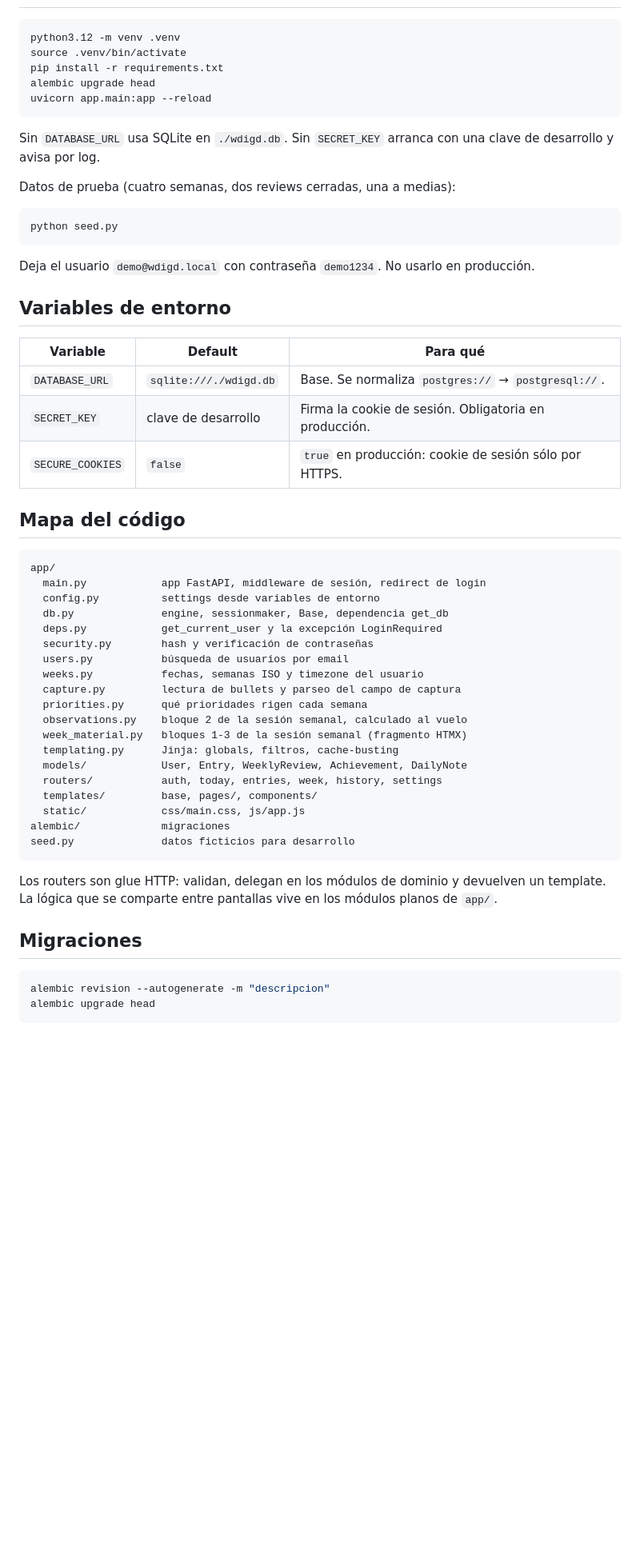
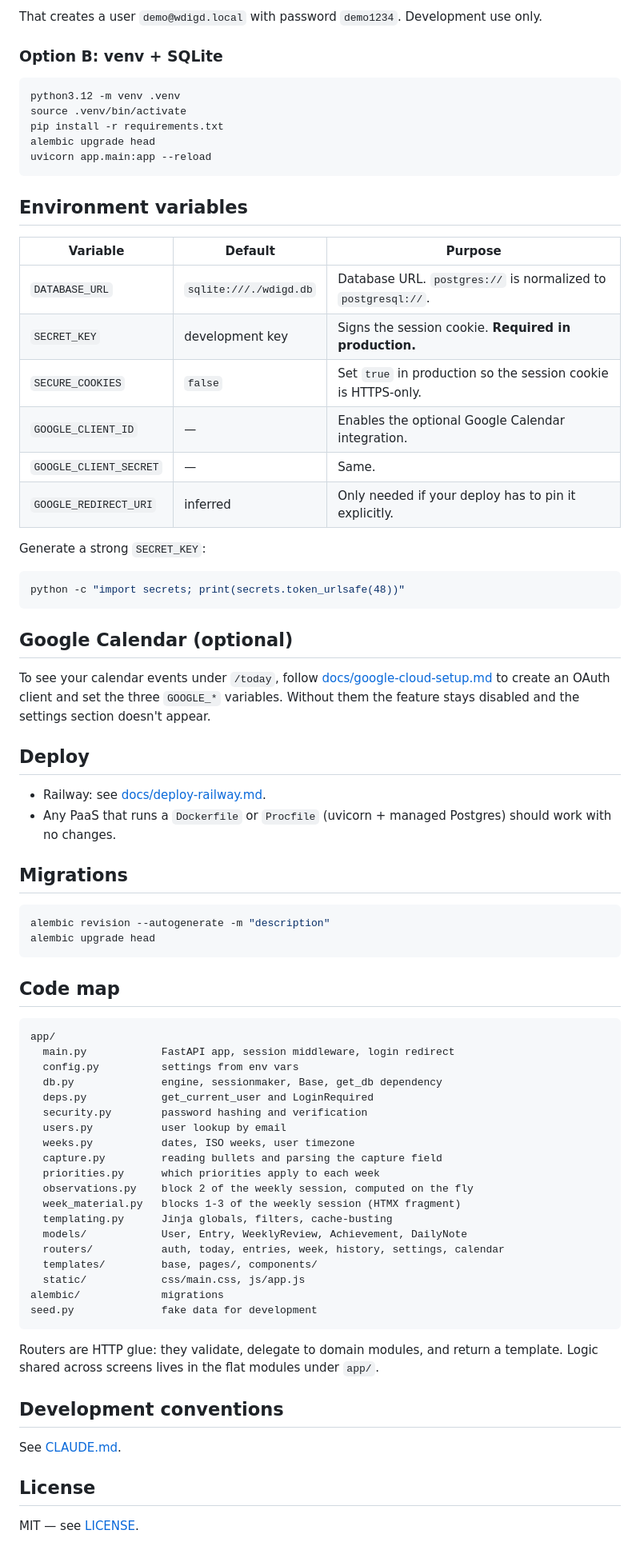
Before and after one commit to netocettour/wdigd, a Markdown page: README.md, the part around one of its changes. Shown at 80% size. GitHub-like rendering; blank space fills up the shorter version.

````diff
--- a/README.md
+++ b/README.md
@@ -21,3 +51,6 @@ Frontend server-rendered con Jinja2 + HTMX y CSS propio, sin build step.
+That creates a user `demo@wdigd.local` with password `demo1234`. Development use only.
+
+### Option B: venv + SQLite
 
 ```bash
 python3.12 -m venv .venv
@@ -27,57 +60,69 @@ alembic upgrade head
 uvicorn app.main:app --reload
 ```
 
-Sin `DATABASE_URL` usa SQLite en `./wdigd.db`. Sin `SECRET_KEY` arranca con una
-clave de desarrollo y avisa por log.
+## Environment variables
 
-Datos de prueba (cuatro semanas, dos reviews cerradas, una a medias):
+| Variable | Default | Purpose |
+|---|---|---|
+| `DATABASE_URL` | `sqlite:///./wdigd.db` | Database URL. `postgres://` is normalized to `postgresql://`. |
+| `SECRET_KEY` | development key | Signs the session cookie. **Required in production.** |
+| `SECURE_COOKIES` | `false` | Set `true` in production so the session cookie is HTTPS-only. |
+| `GOOGLE_CLIENT_ID` | — | Enables the optional Google Calendar integration. |
+| `GOOGLE_CLIENT_SECRET` | — | Same. |
+| `GOOGLE_REDIRECT_URI` | inferred | Only needed if your deploy has to pin it explicitly. |
+
+Generate a strong `SECRET_KEY`:
 
 ```bash
-python seed.py
+python -c "import secrets; print(secrets.token_urlsafe(48))"
 ```
 
-Deja el usuario `demo@wdigd.local` con contraseña `demo1234`. No usarlo en
-producción.
+## Google Calendar (optional)
 
-## Variables de entorno
+To see your calendar events under `/today`, follow [docs/google-cloud-setup.md](docs/google-cloud-setup.md) to create an OAuth client and set the three `GOOGLE_*` variables. Without them the feature stays disabled and the settings section doesn't appear.
 
-| Variable | Default | Para qué |
-|---|---|---|
-| `DATABASE_URL` | `sqlite:///./wdigd.db` | Base. Se normaliza `postgres://` → `postgresql://`. |
-| `SECRET_KEY` | clave de desarrollo | Firma la cookie de sesión. Obligatoria en producción. |
-| `SECURE_COOKIES` | `false` | `true` en producción: cookie de sesión sólo por HTTPS. |
+## Deploy
 
-## Mapa del código
+- Railway: see [docs/deploy-railway.md](docs/deploy-railway.md).
+- Any PaaS that runs a `Dockerfile` or `Procfile` (uvicorn + managed Postgres) should work with no changes.
+
+## Migrations
+
+```bash
+alembic revision --autogenerate -m "description"
+alembic upgrade head
+```
+
+## Code map
 
 ```
 app/
-  main.py            app FastAPI, middleware de sesión, redirect de login
-  config.py          settings desde variables de entorno
-  db.py              engine, sessionmaker, Base, dependencia get_db
-  deps.py            get_current_user y la excepción LoginRequired
-  security.py        hash y verificación de contraseñas
-  users.py           búsqueda de usuarios por email
-  weeks.py           fechas, semanas ISO y timezone del usuario
-  capture.py         lectura de bullets y parseo del campo de captura
-  priorities.py      qué prioridades rigen cada semana
-  observations.py    bloque 2 de la sesión semanal, calculado al vuelo
-  week_material.py   bloques 1-3 de la sesión semanal (fragmento HTMX)
-  templating.py      Jinja: globals, filtros, cache-busting
+  main.py            FastAPI app, session middleware, login redirect
+  config.py          settings from env vars
+  db.py              engine, sessionmaker, Base, get_db dependency
+  deps.py            get_current_user and LoginRequired
+  security.py        password hashing and verification
+  users.py           user lookup by email
+  weeks.py           dates, ISO weeks, user timezone
+  capture.py         reading bullets and parsing the capture field
+  priorities.py      which priorities apply to each week
+  observations.py    block 2 of the weekly session, computed on the fly
+  week_material.py   blocks 1-3 of the weekly session (HTMX fragment)
+  templating.py      Jinja globals, filters, cache-busting
   models/            User, Entry, WeeklyReview, Achievement, DailyNote
-  routers/           auth, today, entries, week, history, settings
+  routers/           auth, today, entries, week, history, settings, calendar
   templates/         base, pages/, components/
   static/            css/main.css, js/app.js
-alembic/             migraciones
-seed.py              datos ficticios para desarrollo
+alembic/             migrations
+seed.py              fake data for development
 ```
 
-Los routers son glue HTTP: validan, delegan en los módulos de dominio y
-devuelven un template. La lógica que se comparte entre pantallas vive en los
-módulos planos de `app/`.
+Routers are HTTP glue: they validate, delegate to domain modules, and return a template. Logic shared across screens lives in the flat modules under `app/`.
 
-## Migraciones
+## Development conventions
 
-```bash
-alembic revision --autogenerate -m "descripcion"
-alembic upgrade head
-```
+See [CLAUDE.md](CLAUDE.md).
+
+## License
+
+MIT — see [LICENSE](LICENSE).
````
Also changed, not shown: other parts of README.md (+42 -12 lines), CLAUDE.md (+6 -6 lines), docs/plan-google-calendar.md (deleted, +0 -256 lines), docs/plan-mvp-journaling.md (deleted, +0 -151 lines), docs/screenshots/history.png (added), docs/screenshots/today.png (added), docs/screenshots/week.png (added), 6 other files.
